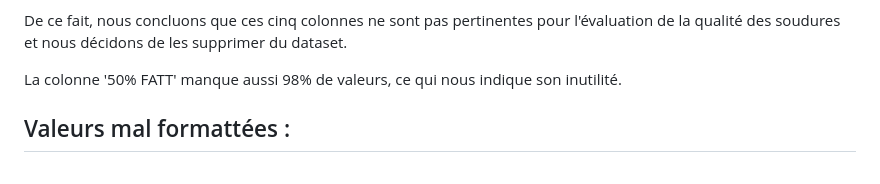
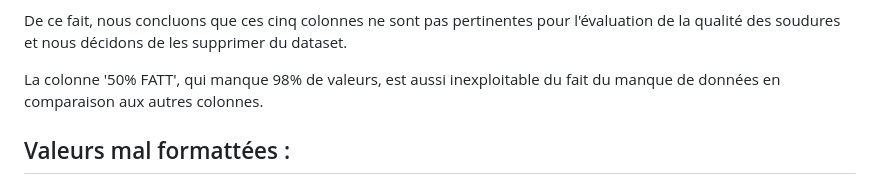
Before and after one commit to louisgthier/welding-quality-prediction, a Markdown page: preprocessing.md, the part around the change. Rendered like a GitHub page.

```diff
--- a/preprocessing.md
+++ b/preprocessing.md
@@ -70,7 +70,7 @@ Nous avons tenté de calculer le coefficient de corrélation entre chacune de ce
 
 De ce fait, nous concluons que ces cinq colonnes ne sont pas pertinentes pour l'évaluation de la qualité des soudures et nous décidons de les supprimer du dataset.
 
-La colonne '50% FATT' manque aussi 98% de valeurs, ce qui nous indique son inutilité.
+La colonne '50% FATT', qui manque 98% de valeurs, est aussi inexploitable du fait du manque de données en comparaison aux autres colonnes.
 
 ## Valeurs mal formattées :
 
```
